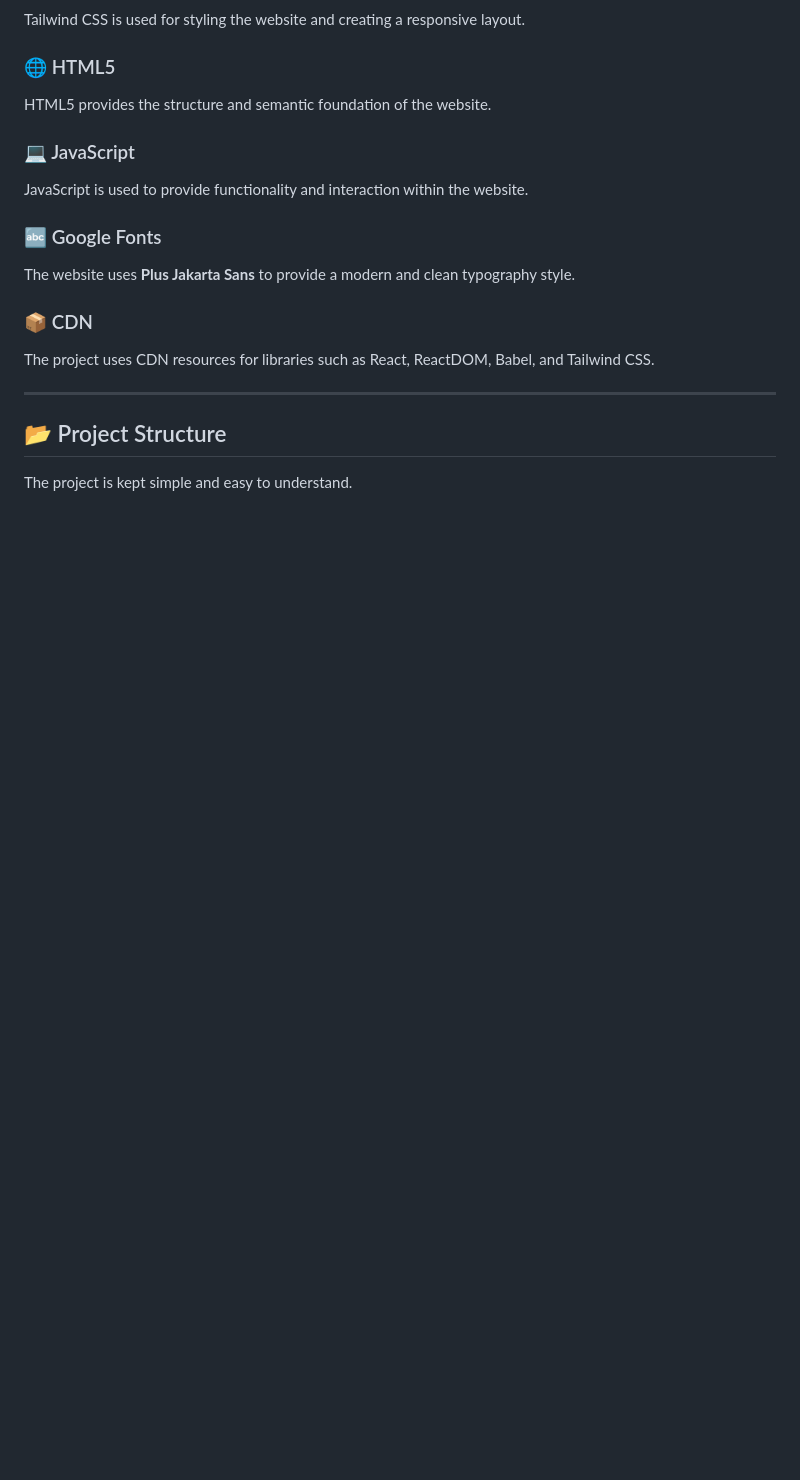
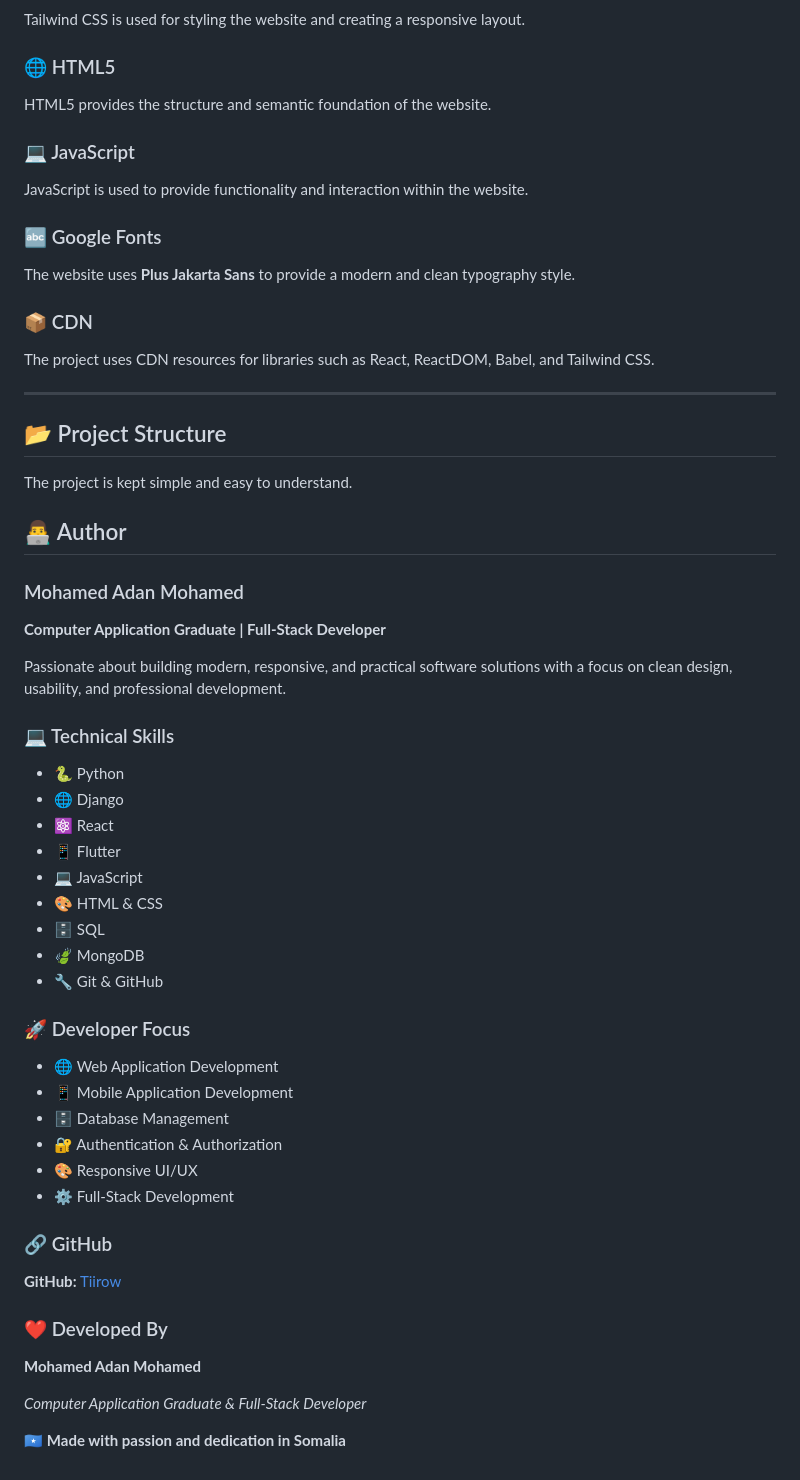
Before and after one commit to Tiirow/Samira-Soomaal-Restaurant-Bakery, a Markdown page: README.md, the part around the change. GitHub-like rendering; blank space fills up the shorter version.

Commit message:
Revise README.md with project and author details
Updated the README.md file to include additional project details and author information.

```diff
--- a/README.md
+++ b/README.md
@@ -141,3 +141,47 @@ The project uses CDN resources for libraries such as React, ReactDOM, Babel, and
 ## 📂 Project Structure
 
 The project is kept simple and easy to understand.
+
+
+## 👨‍💻 Author
+
+### Mohamed Adan Mohamed
+
+**Computer Application Graduate | Full-Stack Developer**
+
+Passionate about building modern, responsive, and practical software solutions with a focus on clean design, usability, and professional development.
+
+### 💻 Technical Skills
+
+- 🐍 Python
+- 🌐 Django
+- ⚛️ React
+- 📱 Flutter
+- 💻 JavaScript
+- 🎨 HTML & CSS
+- 🗄️ SQL
+- 🍃 MongoDB
+- 🔧 Git & GitHub
+
+### 🚀 Developer Focus
+
+- 🌐 Web Application Development
+- 📱 Mobile Application Development
+- 🗄️ Database Management
+- 🔐 Authentication & Authorization
+- 🎨 Responsive UI/UX
+- ⚙️ Full-Stack Development
+
+### 🔗 GitHub
+
+**GitHub:** [Tiirow](https://github.com/Tiirow)
+
+
+
+### ❤️ Developed By
+
+**Mohamed Adan Mohamed**
+
+*Computer Application Graduate & Full-Stack Developer*
+
+🇸🇴 **Made with passion and dedication in Somalia**
```
